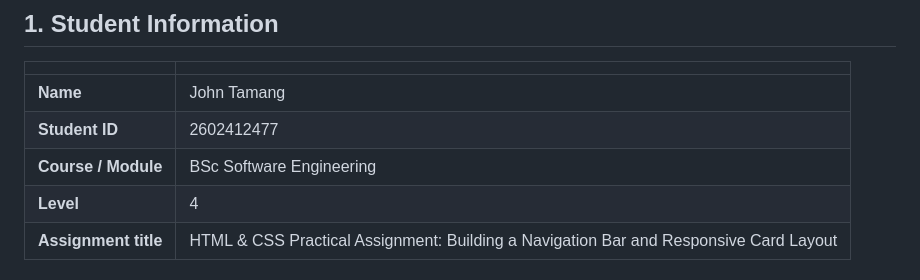
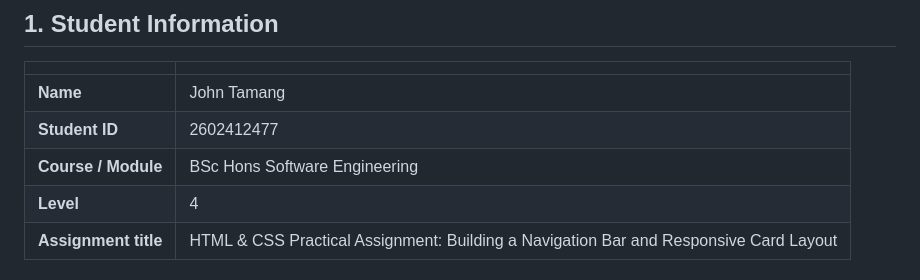
Before and after one commit to Johntamang8848/HTML_-_CSS_Practical, a Markdown page: README.md, the part around the change. Drawn GitHub-style.

Commit message:
Update course/module name in README

```diff
--- a/README.md
+++ b/README.md
@@ -6,7 +6,7 @@
 |---|---|
 | **Name** | John Tamang |
 | **Student ID** | 2602412477 |
-| **Course / Module** | BSc Software Engineering |
+| **Course / Module** | BSc Hons Software Engineering |
 | **Level** | 4 |
 | **Assignment title** | HTML & CSS Practical Assignment: Building a Navigation Bar and Responsive Card Layout |
 
```
